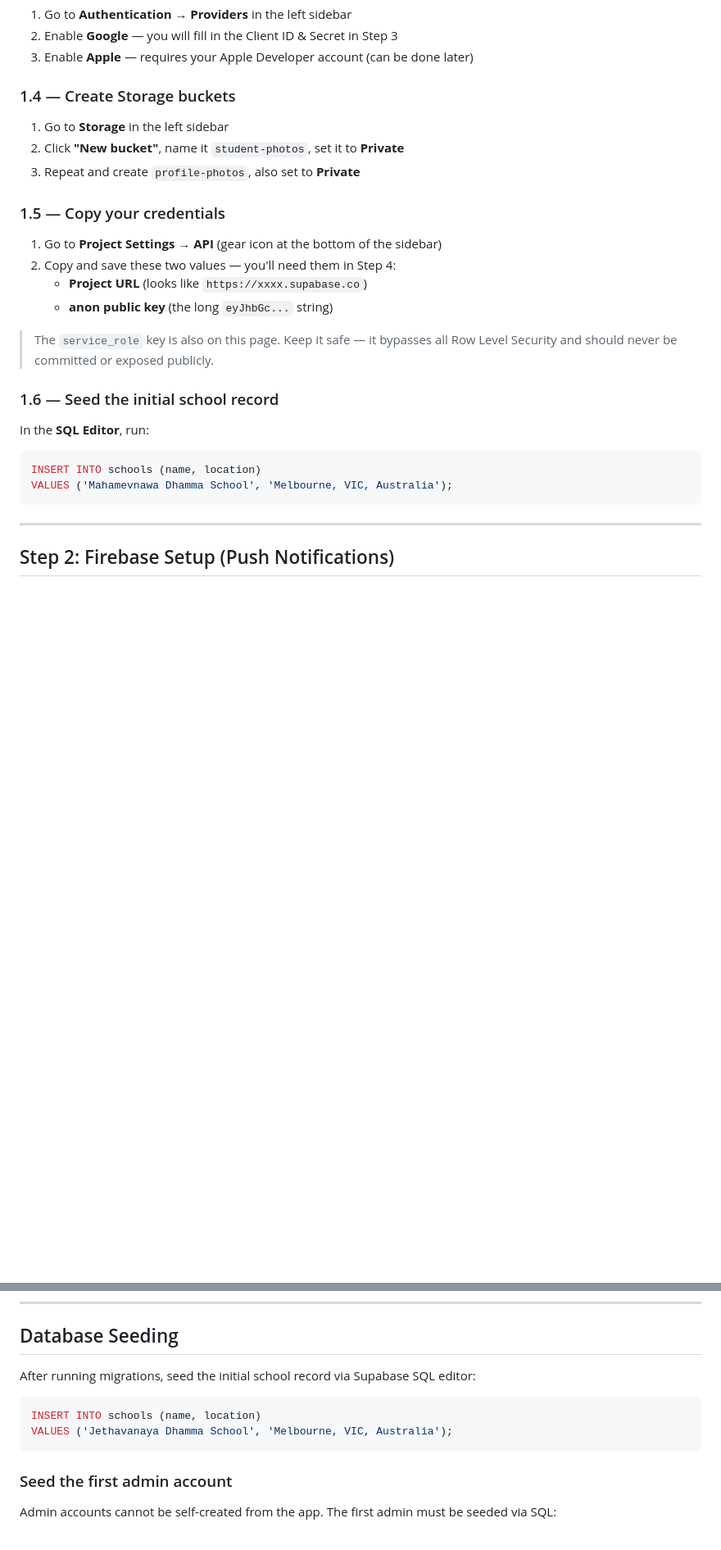
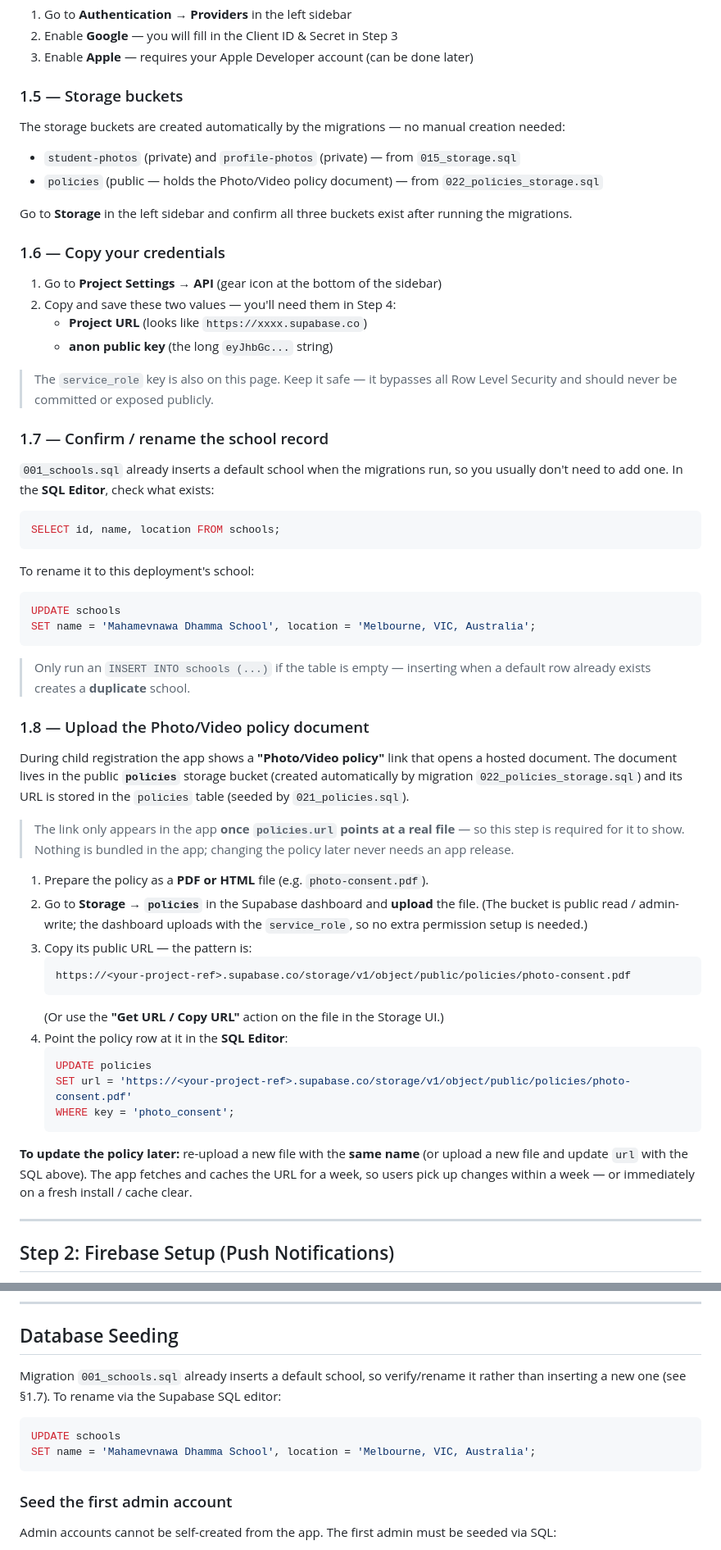
Before and after one commit to vinok88/dhamma-school-app, a Markdown page: DEPLOY.md, 2 parts joined by grey strips. Shown at 82% size. Drawn GitHub-style; blank space fills up the shorter version.

````diff
--- a/DEPLOY.md
+++ b/DEPLOY.md
@@ -76,13 +86,16 @@ The app uses Supabase Realtime to push DB changes to connected clients instantly
 2. Enable **Google** — you will fill in the Client ID & Secret in Step 3
 3. Enable **Apple** — requires your Apple Developer account (can be done later)
 
-### 1.4 — Create Storage buckets
+### 1.5 — Storage buckets
 
-1. Go to **Storage** in the left sidebar
-2. Click **"New bucket"**, name it `student-photos`, set it to **Private**
-3. Repeat and create `profile-photos`, also set to **Private**
+The storage buckets are created automatically by the migrations — no manual creation needed:
 
-### 1.5 — Copy your credentials
+- `student-photos` (private) and `profile-photos` (private) — from `015_storage.sql`
+- `policies` (public — holds the Photo/Video policy document) — from `022_policies_storage.sql`
+
+Go to **Storage** in the left sidebar and confirm all three buckets exist after running the migrations.
+
+### 1.6 — Copy your credentials
 
 1. Go to **Project Settings → API** (gear icon at the bottom of the sidebar)
 2. Copy and save these two values — you'll need them in Step 4:
@@ -91,14 +104,56 @@ The app uses Supabase Realtime to push DB changes to connected clients instantly
 
 > The `service_role` key is also on this page. Keep it safe — it bypasses all Row Level Security and should never be committed or exposed publicly.
 
-### 1.6 — Seed the initial school record
+### 1.7 — Confirm / rename the school record
 
-In the **SQL Editor**, run:
+`001_schools.sql` already inserts a default school when the migrations run, so you
+usually don't need to add one. In the **SQL Editor**, check what exists:
 
 ```sql
-INSERT INTO schools (name, location)
-VALUES ('Mahamevnawa Dhamma School', 'Melbourne, VIC, Australia');
+SELECT id, name, location FROM schools;
 ```
+
+To rename it to this deployment's school:
+
+```sql
+UPDATE schools
+SET name = 'Mahamevnawa Dhamma School', location = 'Melbourne, VIC, Australia';
+```
+
+> Only run an `INSERT INTO schools (...)` if the table is empty — inserting when a
+> default row already exists creates a **duplicate** school.
+
+### 1.8 — Upload the Photo/Video policy document
+
+During child registration the app shows a **"Photo/Video policy"** link that opens a
+hosted document. The document lives in the public **`policies`** storage bucket
+(created automatically by migration `022_policies_storage.sql`) and its URL is stored
+in the `policies` table (seeded by `021_policies.sql`).
+
+> The link only appears in the app **once `policies.url` points at a real file** — so
+> this step is required for it to show. Nothing is bundled in the app; changing the
+> policy later never needs an app release.
+
+1. Prepare the policy as a **PDF or HTML** file (e.g. `photo-consent.pdf`).
+2. Go to **Storage → `policies`** in the Supabase dashboard and **upload** the file.
+   (The bucket is public read / admin-write; the dashboard uploads with the
+   `service_role`, so no extra permission setup is needed.)
+3. Copy its public URL — the pattern is:
+   ```
+   https://<your-project-ref>.supabase.co/storage/v1/object/public/policies/photo-consent.pdf
+   ```
+   (Or use the **"Get URL / Copy URL"** action on the file in the Storage UI.)
+4. Point the policy row at it in the **SQL Editor**:
+   ```sql
+   UPDATE policies
+   SET url = 'https://<your-project-ref>.supabase.co/storage/v1/object/public/policies/photo-consent.pdf'
+   WHERE key = 'photo_consent';
+   ```
+
+**To update the policy later:** re-upload a new file with the **same name** (or upload a
+new file and update `url` with the SQL above). The app fetches and caches the URL for a
+week, so users pick up changes within a week — or immediately on a fresh install /
+cache clear.
 
 ---
 
@@ -703,11 +760,12 @@ eas submit --platform ios
 
 ## Database Seeding
 
-After running migrations, seed the initial school record via Supabase SQL editor:
+Migration `001_schools.sql` already inserts a default school, so verify/rename it rather
+than inserting a new one (see §1.7). To rename via the Supabase SQL editor:
 
 ```sql
-INSERT INTO schools (name, location)
-VALUES ('Jethavanaya Dhamma School', 'Melbourne, VIC, Australia');
+UPDATE schools
+SET name = 'Mahamevnawa Dhamma School', location = 'Melbourne, VIC, Australia';
 ```
 
 ### Seed the first admin account
````
Also changed, not shown: other parts of DEPLOY.md (+31 -19 lines), README.md (+1 -1 lines), TECHNICAL.md (+1 -1 lines).
